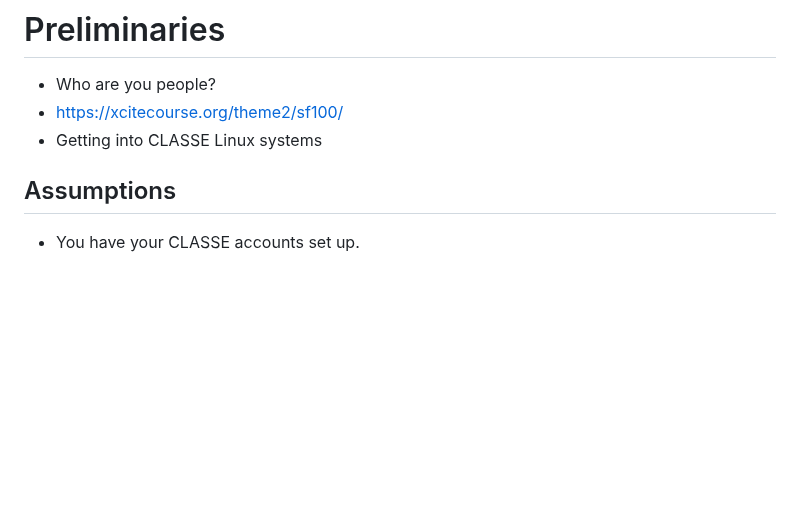
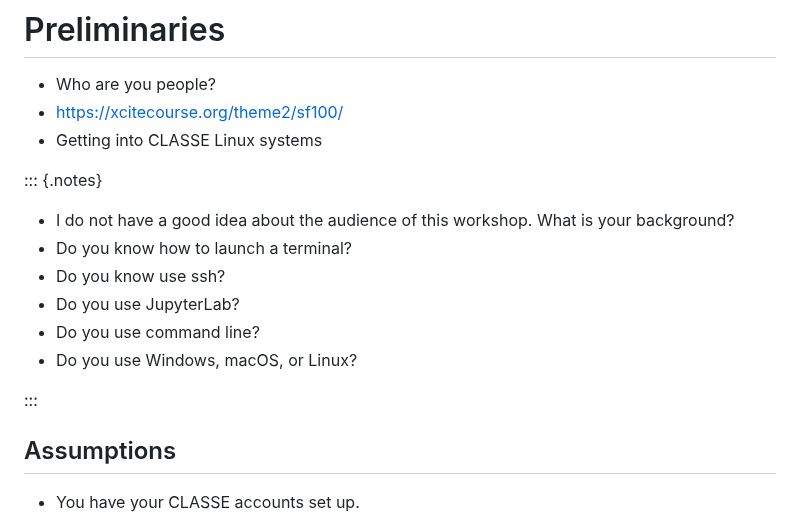
Before and after one commit to RENCI-NRIG/x-cite, a Markdown page: theme2/SF100/slides.md, the part around the change. GitHub-like rendering; blank space fills up the shorter version.

Commit message:
Add notes under preliminaries

```diff
--- a/theme2/SF100/slides.md
+++ b/theme2/SF100/slides.md
@@ -47,6 +47,17 @@ format:
 - <https://xcitecourse.org/theme2/sf100/>
 - Getting into CLASSE Linux systems
 
+::: {.notes}
+
+- I do not have a good idea about the audience of this workshop.  What
+  is your background?
+- Do you know how to launch a terminal?
+- Do you know use ssh?
+- Do you use JupyterLab?
+- Do you use command line?
+- Do you use Windows, macOS, or Linux?
+
+:::
 
 ## Assumptions
 
```
